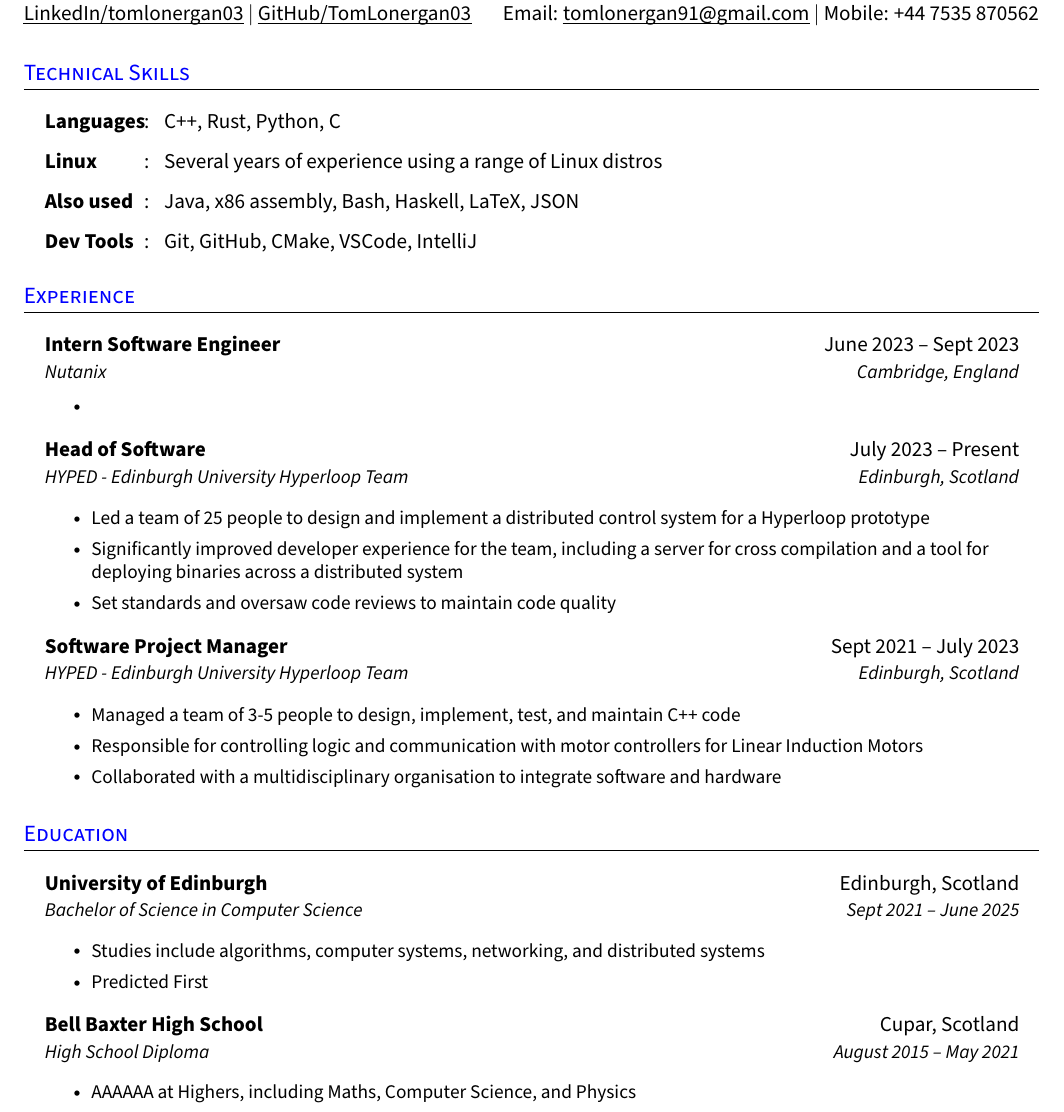
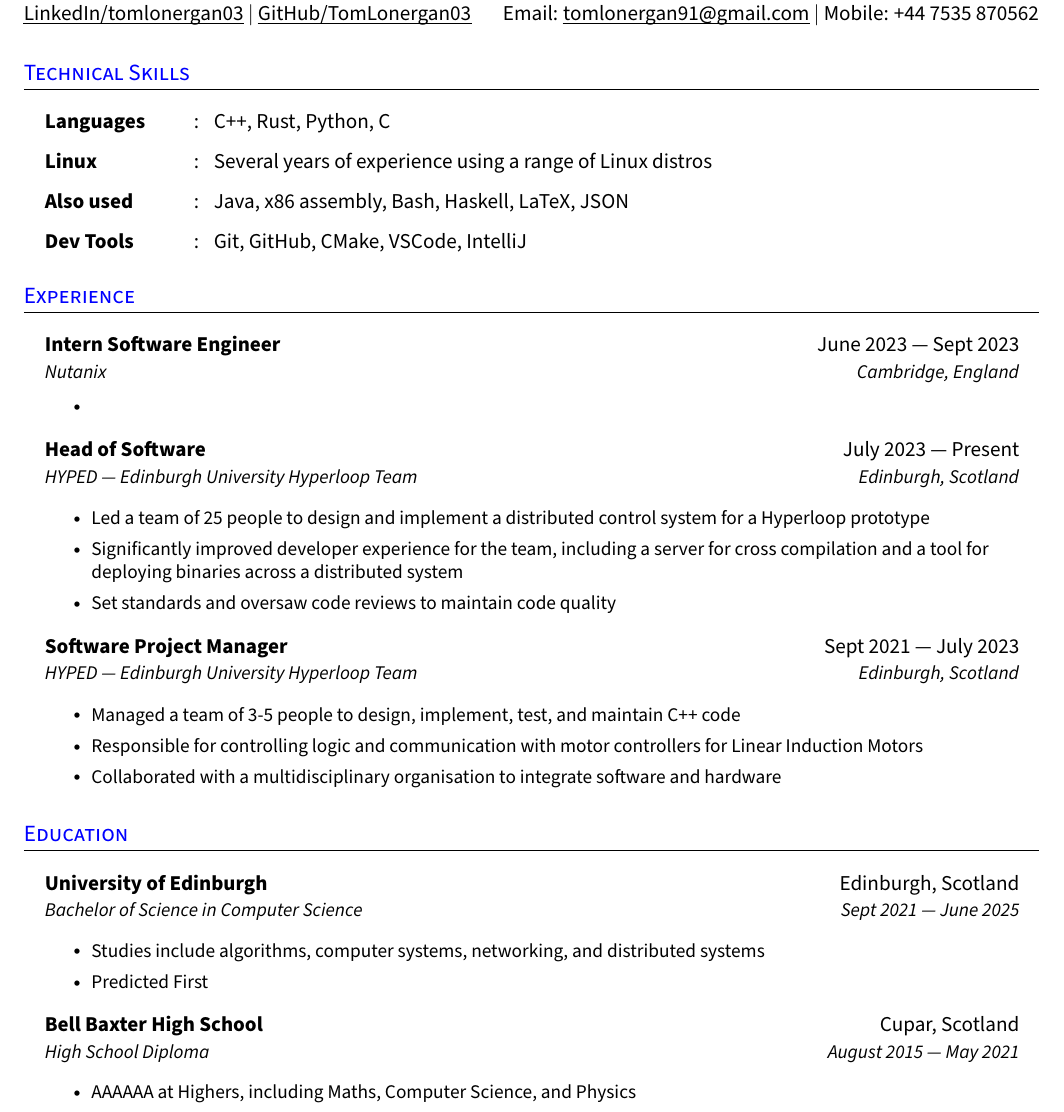
Before and after one commit to TomLonergan03/CV, a LaTeX CV (resume.tex): part of the page, cut so that both start at the same text. Compiled offline with pdfLaTeX.

Commit message:
fix chktex warnings

```diff
--- a/resume.tex
+++ b/resume.tex
@@ -112,7 +112,7 @@
 % resumeSectionType renders a bolded type to be used under a section, used as skill type here, middle element is used to keep ":"s in the same vertical line
 \newcommand{\resumeSectionType}[3]{
   \item\begin{tabular*}{0.96\textwidth}[t]{
-    p{0.1\linewidth}p{0.02\linewidth}p{0.86\linewidth}
+    p{0.15\linewidth}p{0.02\linewidth}p{0.81\linewidth}
   }
     \textbf{#1} & #2 & #3
   \end{tabular*}\vspace{-2pt}
@@ -203,21 +203,21 @@
 
 \section{Experience}
 \resumeHeadingListStart{}
-  \resumeQuadHeading{Intern Software Engineer}{June 2023 -- Sept 2023}
+  \resumeQuadHeading{Intern Software Engineer}{June 2023 --- Sept 2023}
   {Nutanix}{Cambridge, England}
     \resumeItemListStart{}
       \resumeItem{}
-    \resumeItemListEnd
-  \resumeQuadHeading{Head of Software}{July 2023 -- Present}
-  {HYPED - Edinburgh University Hyperloop Team}{Edinburgh, Scotland}
+    \resumeItemListEnd{}
+  \resumeQuadHeading{Head of Software}{July 2023 --- Present}
+  {HYPED --- Edinburgh University Hyperloop Team}{Edinburgh, Scotland}
     \resumeItemListStart{}
       \resumeItem{Led a team of 25 people to design and implement a distributed control system for a Hyperloop prototype}
       % \resumeItem{Worked closely with leaders across the organisation to ensure maximum productivity and integration}
       \resumeItem{Significantly improved developer experience for the team, including a server for cross compilation and a tool for deploying binaries across a distributed system}
       \resumeItem{Set standards and oversaw code reviews to maintain code quality}
     \resumeItemListEnd{}
-  \resumeQuadHeading{Software Project Manager}{Sept 2021 -- July 2023}
-  {HYPED - Edinburgh University Hyperloop Team}{Edinburgh, Scotland}
+  \resumeQuadHeading{Software Project Manager}{Sept 2021 --- July 2023}
+  {HYPED --- Edinburgh University Hyperloop Team}{Edinburgh, Scotland}
     \resumeItemListStart{}
       \resumeItem{Managed a team of 3-5 people to design, implement, test, and maintain C++ code}
       \resumeItem{Responsible for controlling logic and communication with motor controllers for Linear Induction Motors}
@@ -233,13 +233,13 @@
 \section{Education}
   \resumeHeadingListStart{}
     \resumeQuadHeading{University of Edinburgh}{Edinburgh, Scotland}
-    {Bachelor of Science in Computer Science}{Sept 2021 -- June 2025}
+    {Bachelor of Science in Computer Science}{Sept 2021 --- June 2025}
       \resumeItemListStart{}
         \resumeItem{Studies include algorithms, computer systems, networking, and distributed systems}
         \resumeItem{Predicted First}
       \resumeItemListEnd{}
     \resumeQuadHeading{Bell Baxter High School}{Cupar, Scotland}
-    {High School Diploma}{August 2015 -- May 2021}
+    {High School Diploma}{August 2015 --- May 2021}
         \resumeItemListStart{}
             \resumeItem{AAAAAA at Highers, including Maths, Computer Science, and Physics}
             \resumeItem{A at Advanced Higher Statistics}
```
Also changed, not shown: 1 other file.
